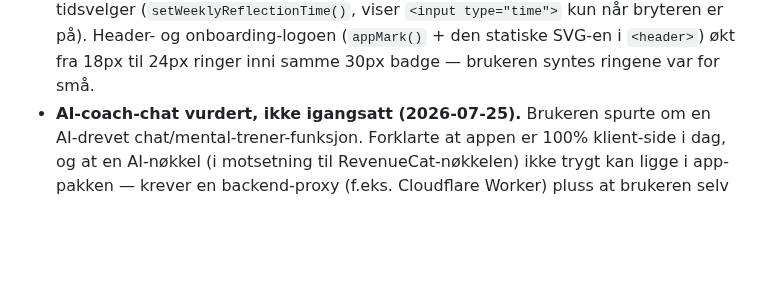
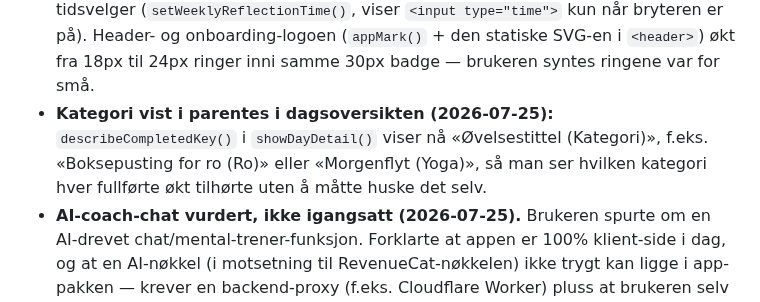
Before and after one commit to Kricliff/keelstone, a Markdown page: CLAUDE.md, the part around the change. Rendered like a GitHub page; blank space fills up the shorter version.

Commit message:
Document category-in-parens change for day-detail view

```diff
--- a/CLAUDE.md
+++ b/CLAUDE.md
@@ -93,6 +93,7 @@ Fullstendig UX-oppgradering, gjort etter research på ledende meditasjons-/menta
 - **Ukedetalj-modalen gjort kompakt + humør/dagbok lagt til + ukentlig refleksjonsvarsel (2026-07-25).** Brukeren påpekte at den nye ukedetalj-listen (én kort per fullført øvelse) fort ble uoversiktlig i en aktiv uke. `showWeekDetail()` viser nå en kategorifordeling (samme `.catBarRow`-mønster som «Balanse mellom kategoriene», pluss en egen yoga-rad) i stedet for én rad per enkeltøvelse — maks ~5 rader uansett hvor mange økter som er fullført. Lagt til en 7-dagers humørstripe (leser `state.checkins`, som allerede er ISO-datert) og et antall dagboknotater for uken. **Datoformat-inkonsekvens løst for dagbok:** `state.journal`-oppføringer fikk et nytt `dateISO`-felt (`todayStr()`) ved siden av det eksisterende locale-formaterte `date`-feltet (kun til visning), siden ukesfiltrering trenger et sammenlignbart ISO-datointervall. `state.wins`/`state.reframes` har fortsatt KUN locale-dato — ikke korrelert mot uker, ikke behov for det ennå. Lagt til en ny opt-in-bryter «Ukentlig refleksjon (søndager)» i Profil, rett under daglig påminnelse, samme switch-mønster. `scheduleWeeklyReflection()`/`toggleWeeklyReflection()` speiler `scheduleNotifications()`/`toggleNotif()`, men planlegger kun de neste 10 søndagene kl. 18:00 og bruker et eget varsel-ID-område (500-509) for å unngå kollisjon med daglig påminnelse (ID 1-45). Ingen dyplenke fra varselet til ukedetaljen ennå — samme enkle nivå som daglig påminnelse.
 - **«Denne uken»-søylene gjort trykkbare (2026-07-25):** samme dag-drill-down-forespørsel som ukedetaljen, men for enkeltdager. Ny `showDayDetail(dateStr)` viser øvelser (direkte linjer, ikke kategorisert siden en dag naturlig har få), dagens humør og dagbokoppføring for akkurat den datoen — bruker samme `dateISO`-felt som ukedetaljen. `describeCompletedKey()` gjeninnført (ble fjernet i forrige runde da den kun ble brukt av den gamle itemiserte ukelisten).
 - **Ukentlig refleksjon fikk eget tidspunkt + logo forstørret (2026-07-25).** `state.weeklyReflectionTime` (default `18:00`) erstatter det hardkodede kl. 18:00 i `scheduleWeeklyReflection()`; UI er identisk mønster som daglig påminnelse sin tidsvelger (`setWeeklyReflectionTime()`, viser `<input type="time">` kun når bryteren er på). Header- og onboarding-logoen (`appMark()` + den statiske SVG-en i `<header>`) økt fra 18px til 24px ringer inni samme 30px badge — brukeren syntes ringene var for små.
+- **Kategori vist i parentes i dagsoversikten (2026-07-25):** `describeCompletedKey()` i `showDayDetail()` viser nå «Øvelsestittel (Kategori)», f.eks. «Boksepusting for ro (Ro)» eller «Morgenflyt (Yoga)», så man ser hvilken kategori hver fullførte økt tilhørte uten å måtte huske det selv.
 - **AI-coach-chat vurdert, ikke igangsatt (2026-07-25).** Brukeren spurte om en AI-drevet chat/mental-trener-funksjon. Forklarte at appen er 100% klient-side i dag, og at en AI-nøkkel (i motsetning til RevenueCat-nøkkelen) ikke trygt kan ligge i app-pakken — krever en backend-proxy (f.eks. Cloudflare Worker) pluss at brukeren selv oppretter en AI-leverandørkonto/API-nøkkel (kontooppretting/betaling er noe Claude ikke kan gjøre på brukerens vegne). Brukeren valgte «ikke nå». **How to apply:** hvis dette tas opp igjen, start med kontovalg (Anthropic anbefalt) og hosting for proxyen før noen UI bygges — ikke bygg chat-UI mot en nøkkel som ligger i klartekst i `www/index.html`.
 
 ## Status (2026-07-22)
```
